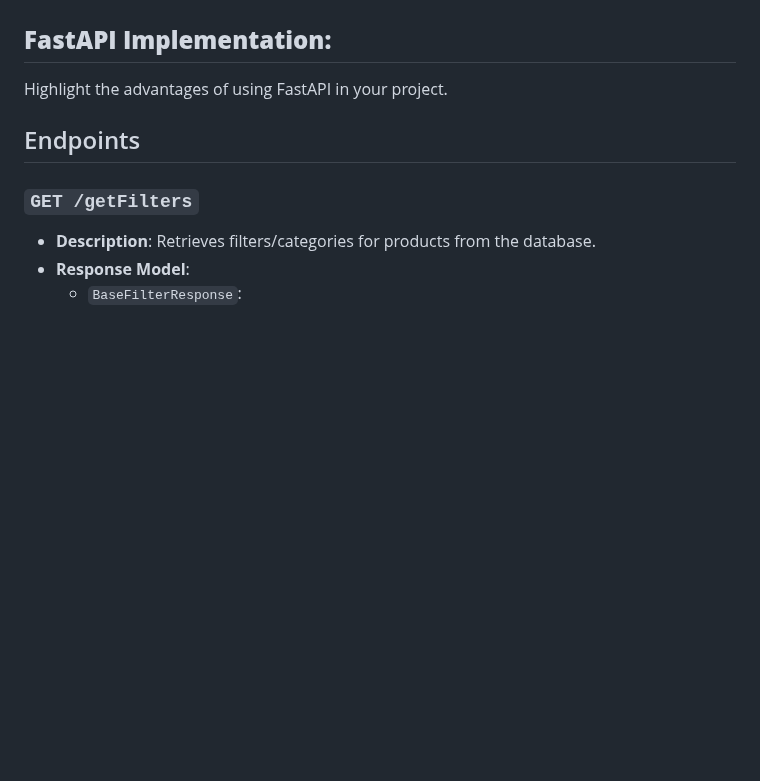
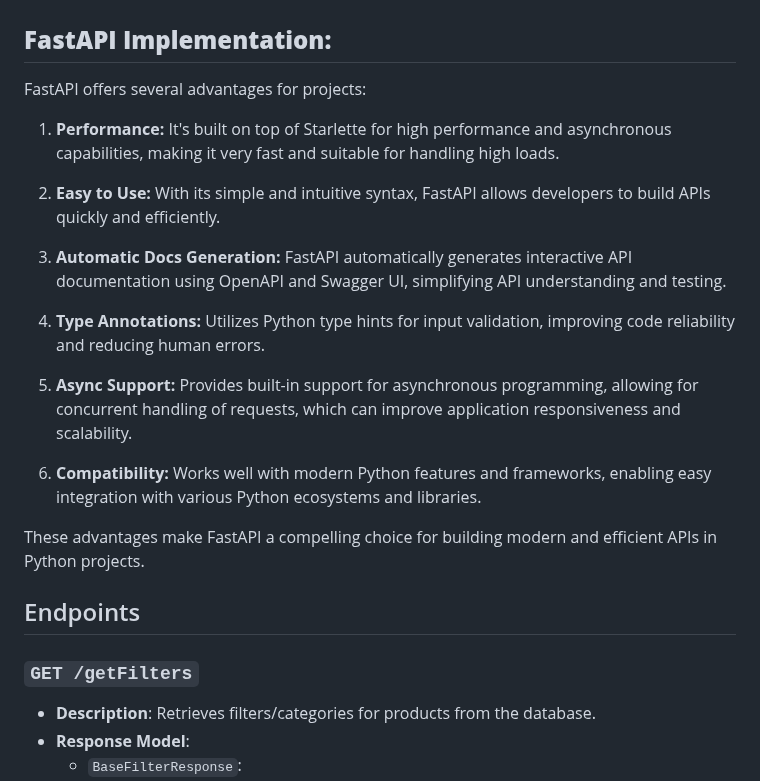
Before and after one commit to prsnt/ELT---API, a Markdown page: README.md, the part around the change. Drawn GitHub-style; blank space fills up the shorter version.

```diff
--- a/README.md
+++ b/README.md
@@ -7,7 +7,21 @@
 4. [API Documentation](#api-documentation)
 
 ## **FastAPI Implementation:**
-Highlight the advantages of using FastAPI in your project.
+FastAPI offers several advantages for projects:
+
+1. **Performance:** It's built on top of Starlette for high performance and asynchronous capabilities, making it very fast and suitable for handling high loads.
+
+2. **Easy to Use:** With its simple and intuitive syntax, FastAPI allows developers to build APIs quickly and efficiently.
+
+3. **Automatic Docs Generation:** FastAPI automatically generates interactive API documentation using OpenAPI and Swagger UI, simplifying API understanding and testing.
+
+4. **Type Annotations:** Utilizes Python type hints for input validation, improving code reliability and reducing human errors.
+
+5. **Async Support:** Provides built-in support for asynchronous programming, allowing for concurrent handling of requests, which can improve application responsiveness and scalability.
+
+6. **Compatibility:** Works well with modern Python features and frameworks, enabling easy integration with various Python ecosystems and libraries.
+
+These advantages make FastAPI a compelling choice for building modern and efficient APIs in Python projects.
 
 ## Endpoints
 
```
